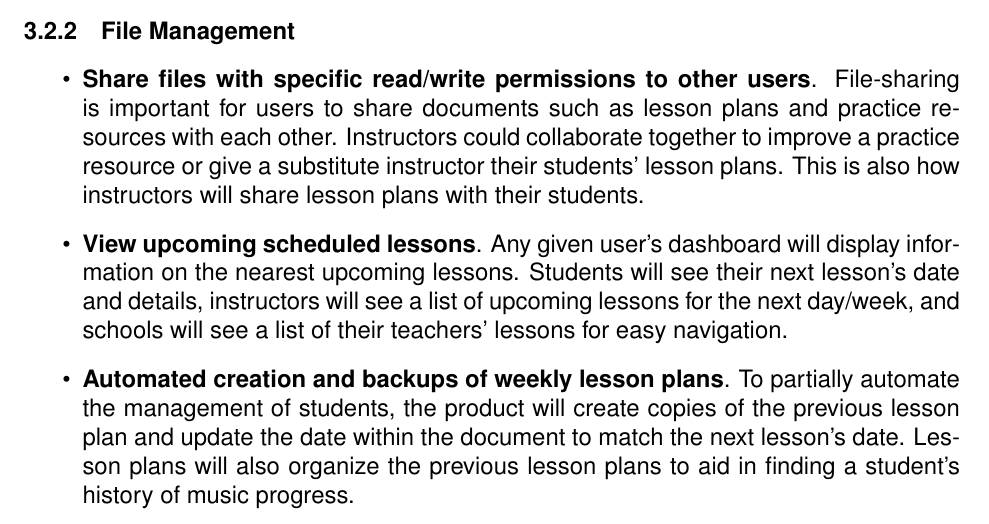
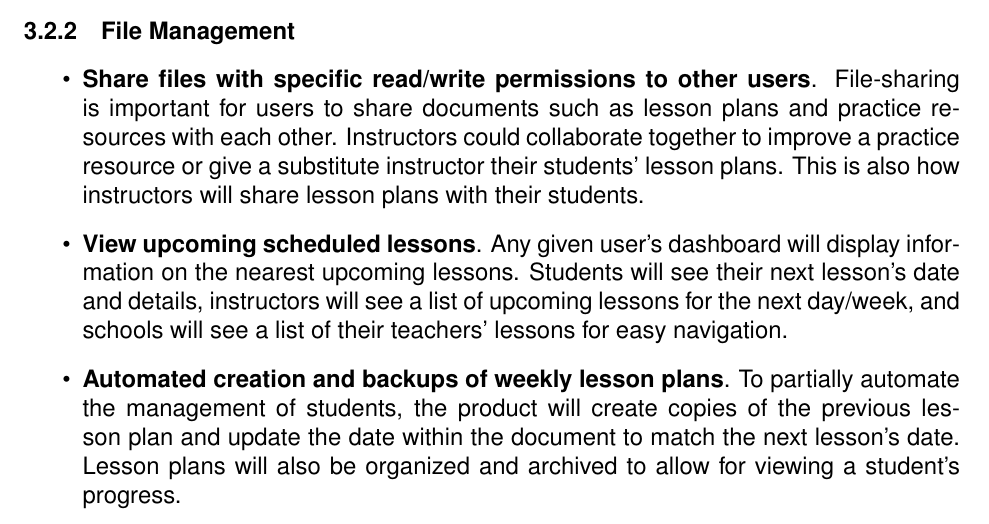
Before and after one commit to carbonic-app/doc, a LaTeX document (docs/requirements/srs.tex, which reads docs/requirements/tex/reqs-specific.tex): part of page 11 of 16, cut so that both start at the same text. Compiled offline with pdfLaTeX.

Commit message:
Fix nonsense sentence

```diff
--- a/docs/requirements/tex/reqs-specific.tex
+++ b/docs/requirements/tex/reqs-specific.tex
@@ -25,7 +25,7 @@
                 % \item \textbf{Create and share file templates}.
                 \item \textbf{Share files with specific read/write permissions to other users}. File-sharing is important for users to share documents such as \glspl{lesson plan} and \glspl{practice-resource} with each other. Instructors could collaborate together to improve a \gls{practice-resource} or give a substitute instructor their students' \glspl{lesson plan}. This is also how instructors will share \glspl{lesson plan} with their students.
                 \item \textbf{View upcoming scheduled lessons}. Any given user's dashboard will display information on the nearest upcoming lessons. Students will see their next lesson's date and details, instructors will see a list of upcoming lessons for the next day/week, and schools will see a list of their teachers' lessons for easy navigation.
-                \item \textbf{Automated creation and backups of weekly \glspl{lesson plan}}. To partially automate the management of students, the product will create copies of the previous \gls{lesson plan} and update the date within the document to match the next lesson's date. \Glspl{lesson plan} will also organize the previous \glspl{lesson plan} to aid in finding a student's history of music progress.
+                \item \textbf{Automated creation and backups of weekly \glspl{lesson plan}}. To partially automate the management of students, the product will create copies of the previous \gls{lesson plan} and update the date within the document to match the next lesson's date. \Glspl{lesson plan} will also be organized and archived to allow for viewing a student's progress.
             \end{itemize}
         \subsubsection{Communications}\label{sec:communications-functions}
             \begin{itemize}
```
